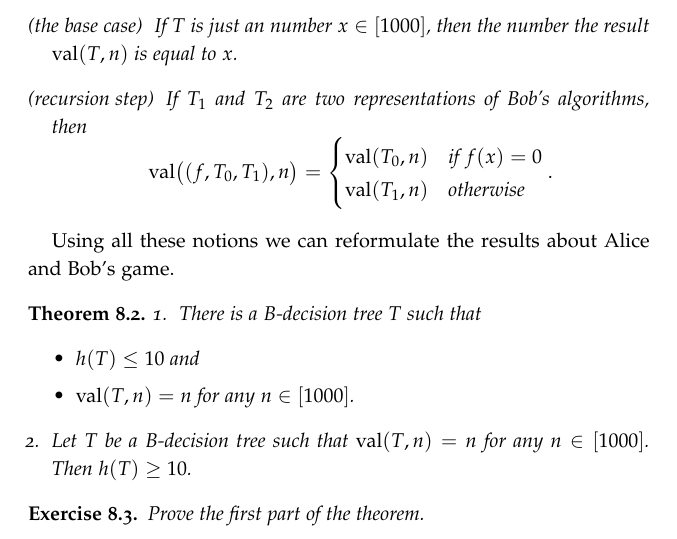
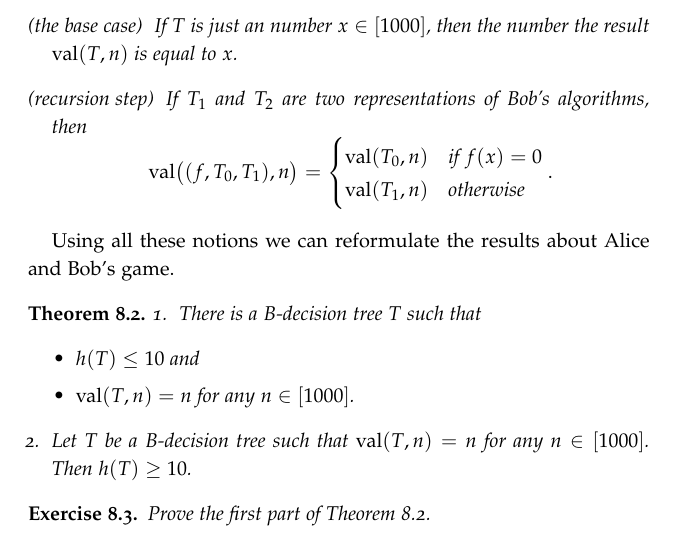
Before and after one commit to alexanderknop/I2DM, a LaTeX thesis (main.tex, which reads parts/part_1/chapter_8_structural_induction.tex): part of page 62 of 185, cut so that both start at the same text. The pictures show the PDF file I2DM.pdf that the author committed with the source.

Commit message:
Small fix

```diff
--- a/parts/part_1/chapter_8_structural_induction.tex
+++ b/parts/part_1/chapter_8_structural_induction.tex
@@ -235,7 +235,7 @@ game.
 \end{theorem}
 
 \begin{exercise}
-  Prove the first part of the theorem.
+  Prove the first part of \Cref{theorem:guess-the-number}.
 \end{exercise}
 
 \section{Structural Induction Theorem}
```
Also changed, not shown: I2DM.pdf.
